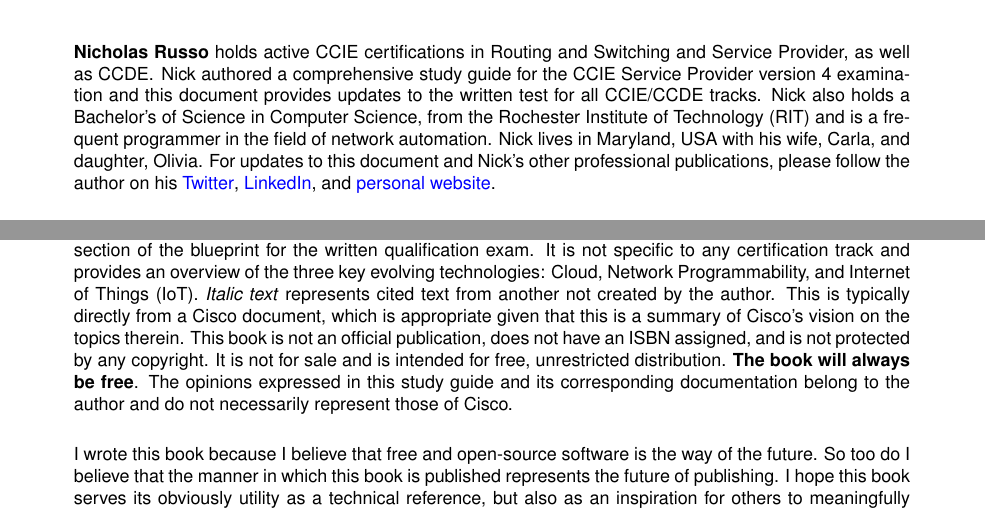
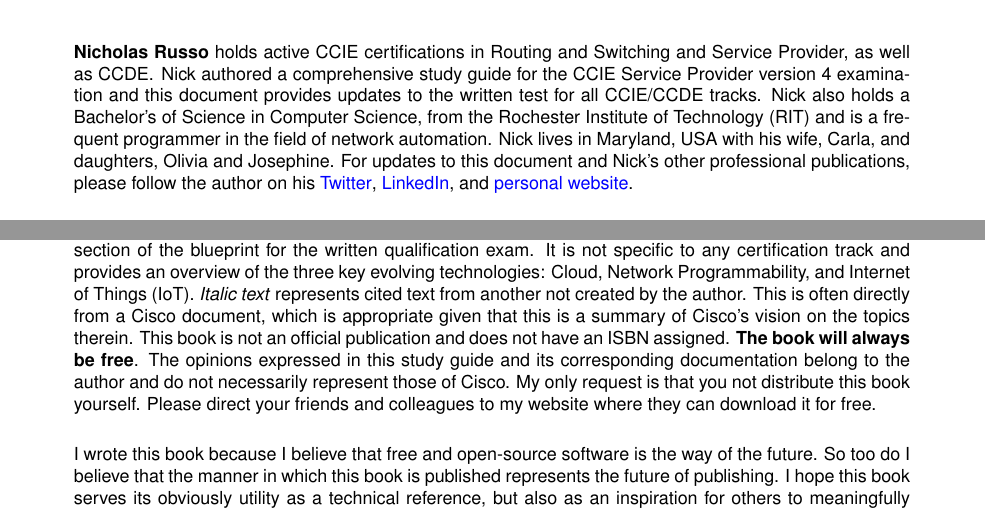
Before and after one commit to nickrusso42518/cisco-etech, a LaTeX paper (main.tex, which reads content/misc/abstract.tex): two parts of page 2 of 187, joined at a grey line, cut so that both start at the same text. Compiled offline with pdfLaTeX.

Commit message:
added copyright and distribution clarification

```diff
--- a/content/misc/abstract.tex
+++ b/content/misc/abstract.tex
@@ -6,8 +6,8 @@
 also holds a Bachelor’s of Science in Computer Science, from the Rochester
 Institute of Technology (RIT) and is a frequent programmer in the field of
 network automation. Nick lives in Maryland, USA with his wife, Carla, and
-daughter, Olivia. For updates to this document and Nick’s other professional
-publications, please follow the author on his
+daughters, Olivia and Josephine. For updates to this document and Nick’s other
+professional publications, please follow the author on his
 \href{https://twitter.com/nickrusso42518}{Twitter},
 \href{https://www.linkedin.com/in/njrusmc}{LinkedIn}, and
 \href{http://njrusmc.net}{personal website}.
@@ -35,14 +35,14 @@
 qualification exam. It is not specific to any certification track and provides
 an overview of the three key evolving technologies: Cloud, Network
 Programmability, and Internet of Things (IoT). \textit{Italic text} represents
-cited text from another not created by the author. This is typically directly
+cited text from another not created by the author. This is often directly
 from a Cisco document, which is appropriate given that this is a summary of
 Cisco’s vision on the topics therein. This book is not an official
-publication, does not have an ISBN assigned, and is not protected by any
-copyright. It is not for sale and is intended for free, unrestricted
-distribution. \textbf{The book will always be free}. The opinions expressed in
-this study guide and its corresponding documentation belong to the author and
-do not necessarily represent those of Cisco.
+publication and does not have an ISBN assigned. \textbf{The book will always be free}.
+The opinions expressed in this study guide and its corresponding documentation
+belong to the author and do not necessarily represent those of Cisco. My only
+request is that you not distribute this book yourself. Please direct your
+friends and colleagues to my website where they can download it for free.
 
 I wrote this book because I believe that free and open-source software is the
 way of the future. So too do I believe that the manner in which this book is
--- a/main.tex
+++ b/main.tex
@@ -41,7 +41,7 @@
 \lhead{}
 \chead{}
 \rhead{}
-\lfoot{By: Nicholas Russo}
+\lfoot{Copyright 2020 Nicholas Russo}
 \cfoot{\url{http://njrusmc.net}}
 \rfoot{\thepage}
 \renewcommand{\headrulewidth}{0.4pt}
```
